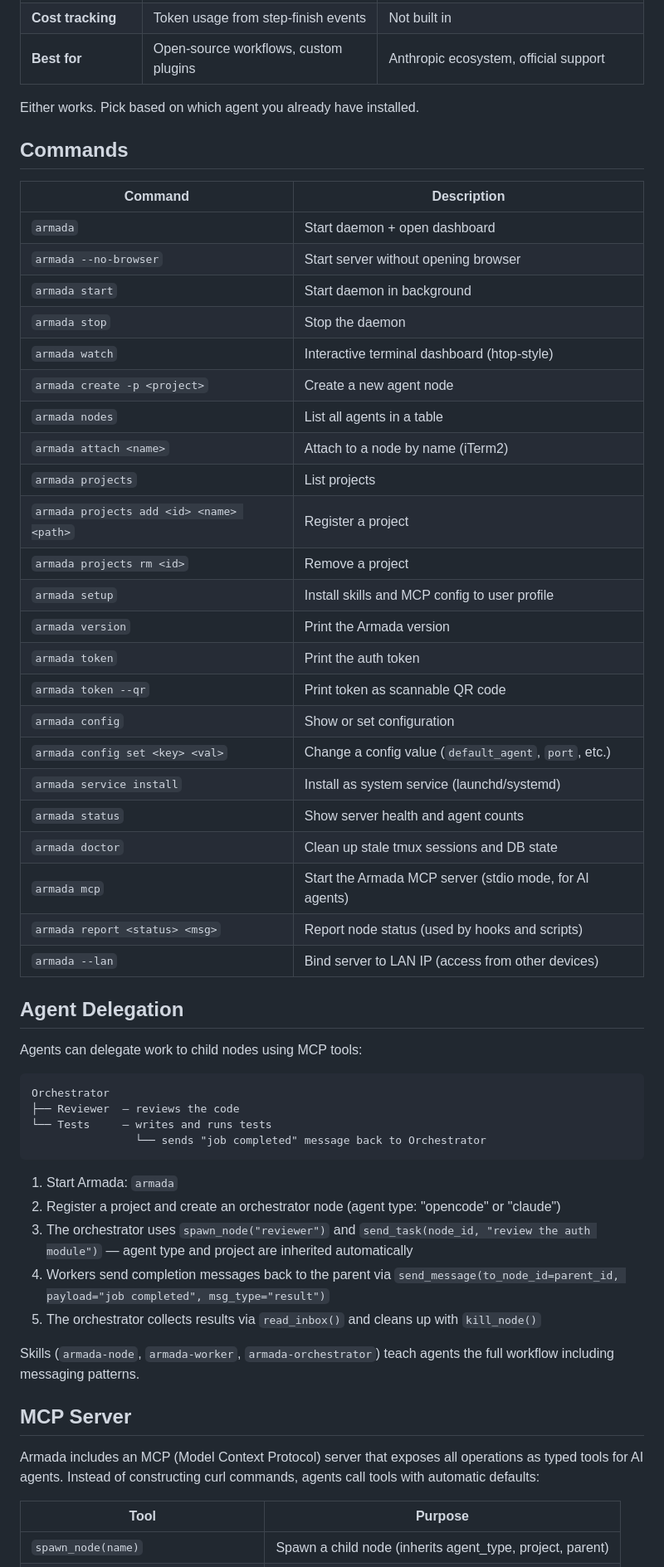
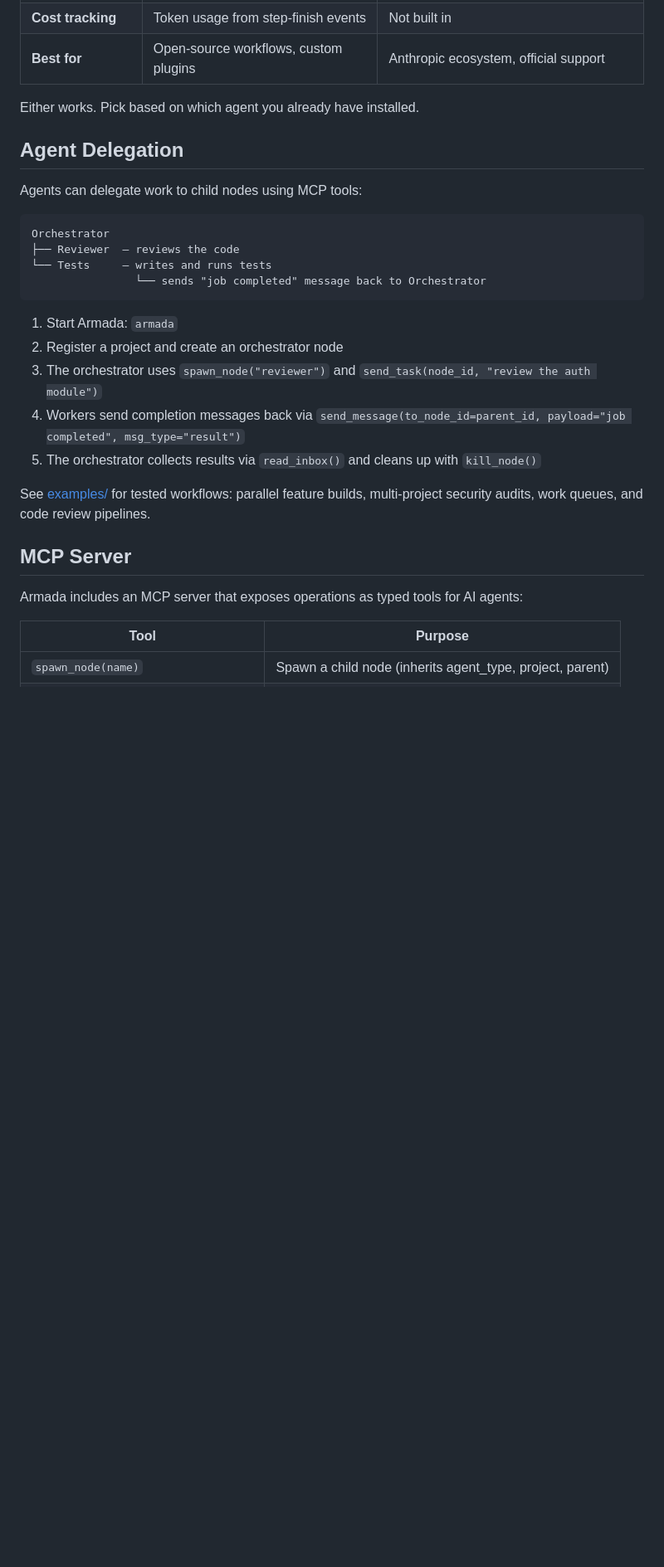
Before and after one commit to rguiu/armada, a Markdown page: README.md, the part around one of its changes. Shown at 83% size. GitHub-like rendering; blank space fills up the shorter version.

````diff
--- a/README.md
+++ b/README.md
@@ -166,34 +148,6 @@ Bare shell nodes without an agent. Useful for running scripts or manual commands
 | **Best for** | Open-source workflows, custom plugins | Anthropic ecosystem, official support |
 
 Either works. Pick based on which agent you already have installed.
-
-## Commands
-
-| Command | Description |
-|---|---|
-| `armada` | Start daemon + open dashboard |
-| `armada --no-browser` | Start server without opening browser |
-| `armada start` | Start daemon in background |
-| `armada stop` | Stop the daemon |
-| `armada watch` | Interactive terminal dashboard (htop-style) |
-| `armada create -p <project>` | Create a new agent node |
-| `armada nodes` | List all agents in a table |
-| `armada attach <name>` | Attach to a node by name (iTerm2) |
-| `armada projects` | List projects |
-| `armada projects add <id> <name> <path>` | Register a project |
-| `armada projects rm <id>` | Remove a project |
-| `armada setup` | Install skills and MCP config to user profile |
-| `armada version` | Print the Armada version |
-| `armada token` | Print the auth token |
-| `armada token --qr` | Print token as scannable QR code |
-| `armada config` | Show or set configuration |
-| `armada config set <key> <val>` | Change a config value (`default_agent`, `port`, etc.) |
-| `armada service install` | Install as system service (launchd/systemd) |
-| `armada status` | Show server health and agent counts |
-| `armada doctor` | Clean up stale tmux sessions and DB state |
-| `armada mcp` | Start the Armada MCP server (stdio mode, for AI agents) |
-| `armada report <status> <msg>` | Report node status (used by hooks and scripts) |
-| `armada --lan` | Bind server to LAN IP (access from other devices) |
 
 ## Agent Delegation
 
@@ -207,16 +161,16 @@ Orchestrator
 ```
 
 1. Start Armada: `armada`
-2. Register a project and create an orchestrator node (agent type: "opencode" or "claude")
-3. The orchestrator uses `spawn_node("reviewer")` and `send_task(node_id, "review the auth module")` — agent type and project are inherited automatically
-4. Workers send completion messages back to the parent via `send_message(to_node_id=parent_id, payload="job completed", msg_type="result")`
+2. Register a project and create an orchestrator node
+3. The orchestrator uses `spawn_node("reviewer")` and `send_task(node_id, "review the auth module")`
+4. Workers send completion messages back via `send_message(to_node_id=parent_id, payload="job completed", msg_type="result")`
 5. The orchestrator collects results via `read_inbox()` and cleans up with `kill_node()`
 
-Skills (`armada-node`, `armada-worker`, `armada-orchestrator`) teach agents the full workflow including messaging patterns.
+See [examples/](examples/) for tested workflows: parallel feature builds, multi-project security audits, work queues, and code review pipelines.
 
 ## MCP Server
 
-Armada includes an MCP (Model Context Protocol) server that exposes all operations as typed tools for AI agents. Instead of constructing curl commands, agents call tools with automatic defaults:
+Armada includes an MCP server that exposes operations as typed tools for AI agents:
 
 | Tool | Purpose |
 |------|---------|
````
Also changed, not shown: other parts of README.md (+55 -57 lines).
